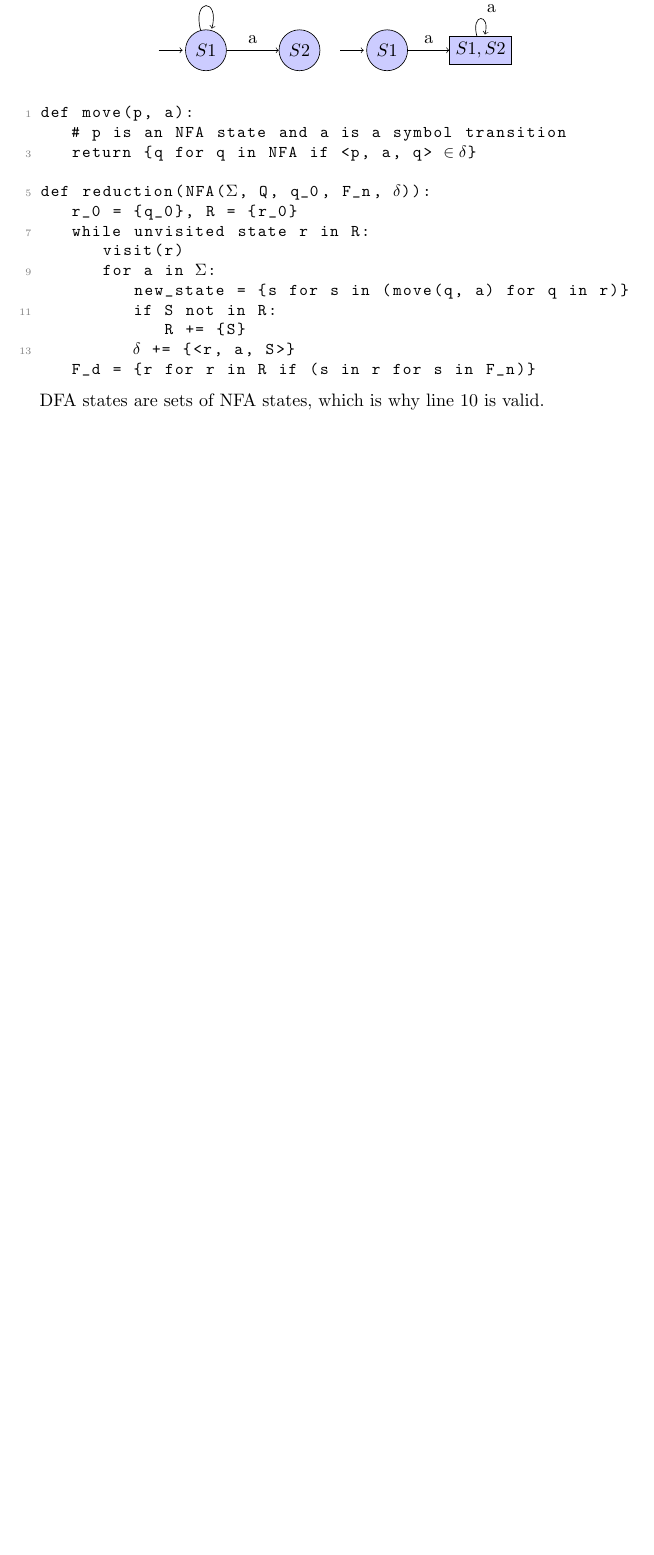
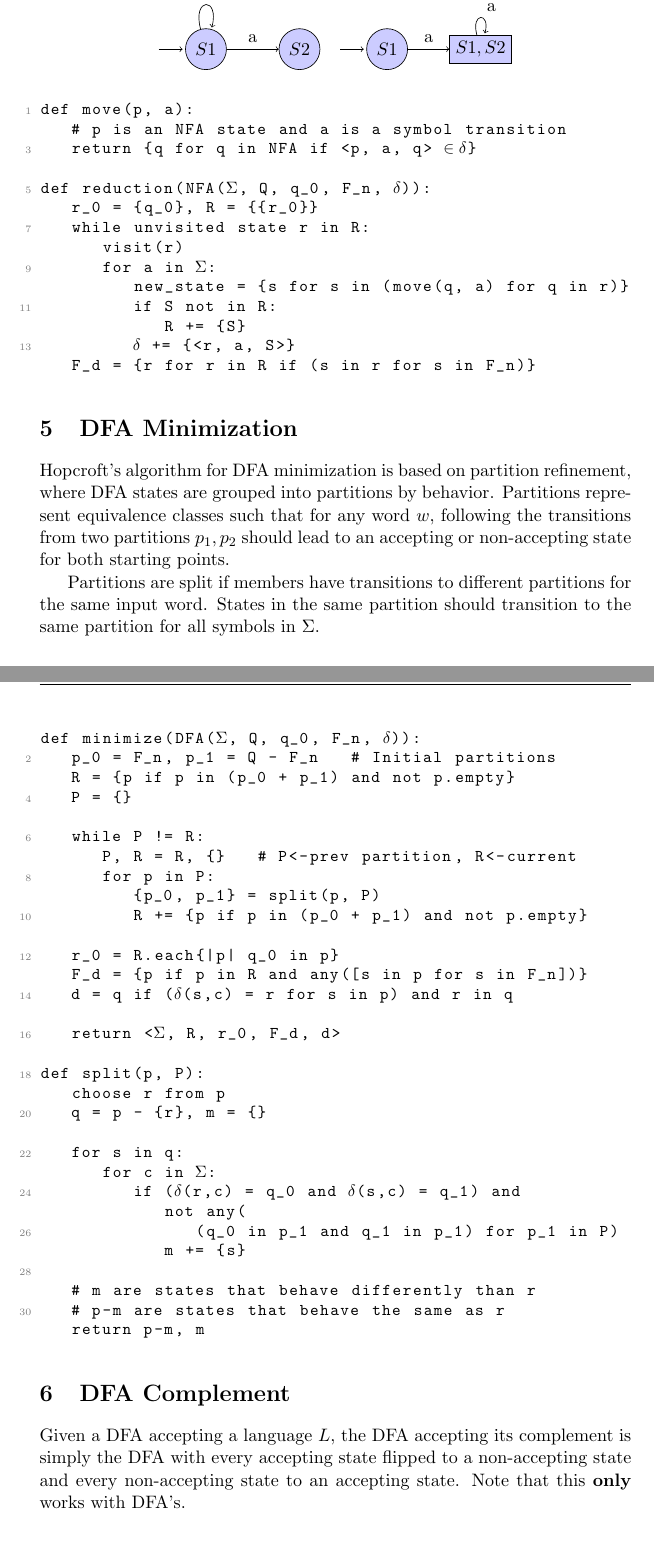
Before and after one commit to xjtian/class_notes, a LaTeX document (CMSC330/reglang.tex): part of page 2 of 2 before the commit and two parts of pages 2 and 3 of 3 after it, the two joined at a grey line, cut so that both start at the same text, the shorter picture padded with empty space. Compiled offline with pdfLaTeX.

Commit message:
Finished up 330 regex and automata notes

```diff
--- a/CMSC330/reglang.tex
+++ b/CMSC330/reglang.tex
@@ -141,7 +141,7 @@ boxpos=t
 			return {q for q in NFA if <p, a, q> $\in \delta$}
 
 		def reduction(NFA($\Sigma$, Q, q_0, F_n, $\delta$)):
-			r_0 = {q_0}, R = {r_0}
+			r_0 = {q_0}, R = {{r_0}}
 			while unvisited state r in R:
 				visit(r)
 				for a in $\Sigma$:
@@ -151,7 +151,48 @@ boxpos=t
 					$\delta$ += {<r, a, S>}
 			F_d = {r for r in R if (s in r for s in F_n)}
 	\end{lstlisting}
-	DFA states are sets of NFA states, which is why line 10 is valid.
+
+\section{DFA Minimization}
+	Hopcroft's algorithm for DFA minimization is based on partition refinement, where DFA states are grouped into partitions by behavior. Partitions represent equivalence classes such that for any word $w$, following the transitions from two partitions $p_1, p_2$ should lead to an accepting or non-accepting state for both starting points.
+
+	Partitions are split if members have transitions to different partitions for the same input word. States in the same partition should transition to the same partition for all symbols in $\Sigma$.
+
+	\begin{lstlisting}[autogobble=true,mathescape]
+		def minimize(DFA($\Sigma$, Q, q_0, F_n, $\delta$)):
+			p_0 = F_n, p_1 = Q - F_n	# Initial partitions
+			R = {p if p in (p_0 + p_1) and not p.empty}
+			P = {}
+
+			while P != R:
+				P, R = R, {}	# P<-prev partition, R<-current
+				for p in P:
+					{p_0, p_1} = split(p, P)
+					R += {p if p in (p_0 + p_1) and not p.empty}
+
+			r_0 = R.each{|p| q_0 in p}
+			F_d = {p if p in R and any([s in p for s in F_n])}
+			d = q if ($\delta$(s,c) = r for s in p) and r in q
+
+			return <$\Sigma$, R, r_0, F_d, d>
+
+		def split(p, P):
+			choose r from p
+			q = p - {r}, m = {}
+
+			for s in q:
+				for c in $\Sigma$:
+					if ($\delta$(r,c) = q_0 and $\delta$(s,c) = q_1) and
+						not any(
+							(q_0 in p_1 and q_1 in p_1) for p_1 in P)
+						m += {s}
+
+			# m are states that behave differently than r
+			# p-m are states that behave the same as r
+			return p-m, m
+	\end{lstlisting}
+
+\section{DFA Complement}
+	Given a DFA accepting a language $L$, the DFA accepting its complement is simply the DFA with every accepting state flipped to a non-accepting state and every non-accepting state to an accepting state. Note that this \textbf{only} works with DFA's.
 
 %	\begin{center}
 %	\begin{tikzpicture}
```
